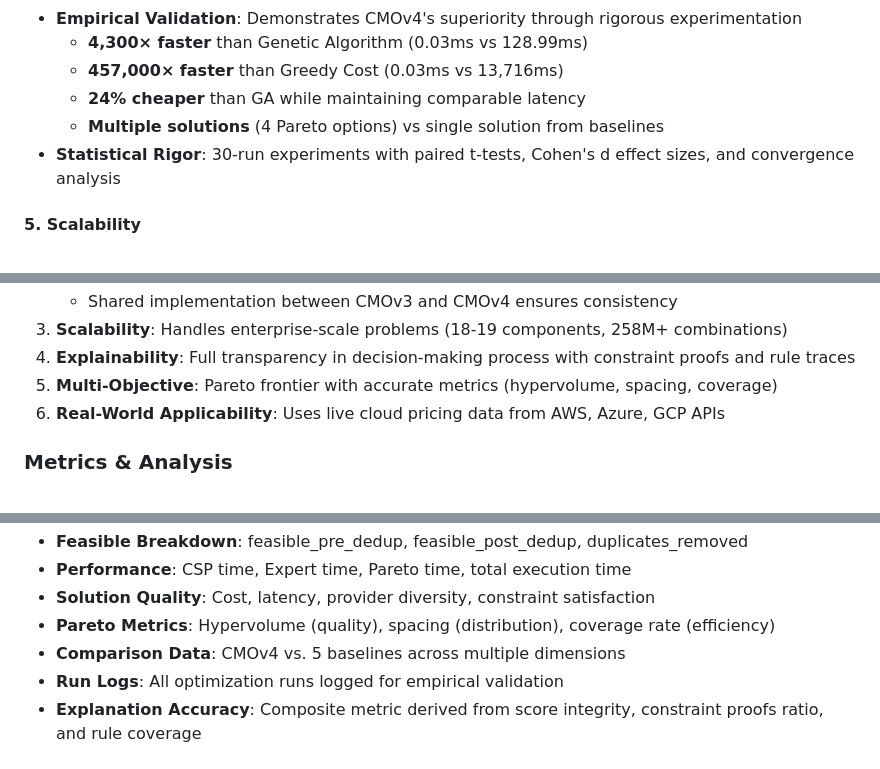
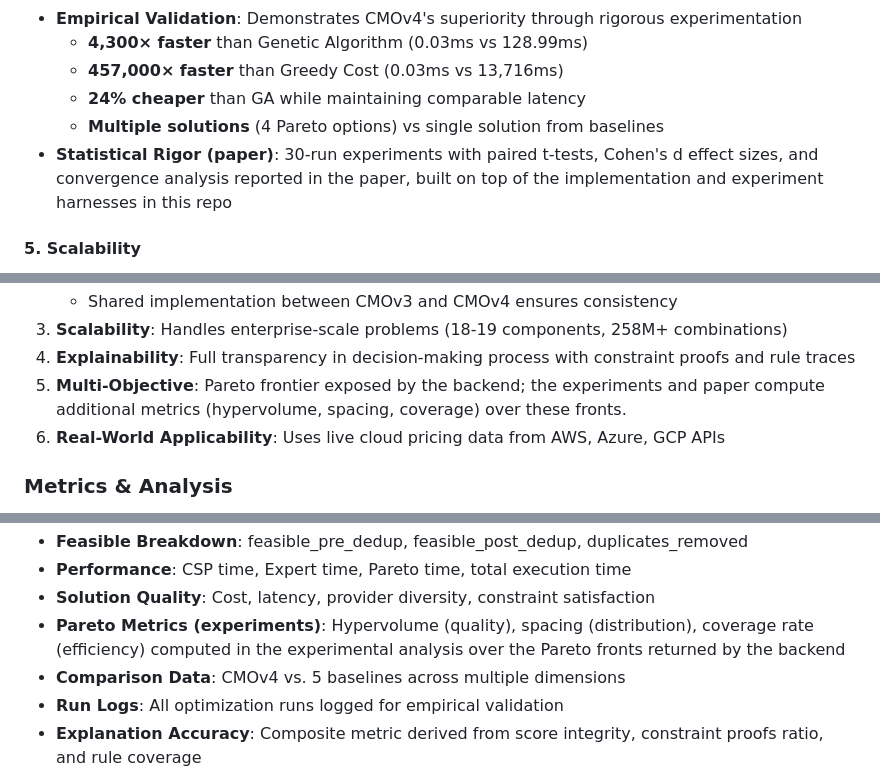
Before and after one commit to florinolariuip/CloudMigrationFramework, a Markdown page: README.md, 3 parts joined by grey strips. Drawn GitHub-style.

```diff
--- a/README.md
+++ b/README.md
@@ -183,7 +183,7 @@ python -m http.server 8080
   - **457,000× faster** than Greedy Cost (0.03ms vs 13,716ms)
   - **24% cheaper** than GA while maintaining comparable latency
   - **Multiple solutions** (4 Pareto options) vs single solution from baselines
-- **Statistical Rigor**: 30-run experiments with paired t-tests, Cohen's d effect sizes, and convergence analysis
+- **Statistical Rigor (paper)**: 30-run experiments with paired t-tests, Cohen's d effect sizes, and convergence analysis reported in the paper, built on top of the implementation and experiment harnesses in this repo
 
 #### 5. **Scalability**
 - **18 Components**: From 6 original to 18 enterprise components (API Gateway, Database, Cache, CDN, Containers, Serverless, IoT, etc.)
@@ -277,7 +277,7 @@ This system demonstrates:
    - Shared implementation between CMOv3 and CMOv4 ensures consistency
 3. **Scalability**: Handles enterprise-scale problems (18-19 components, 258M+ combinations)
 4. **Explainability**: Full transparency in decision-making process with constraint proofs and rule traces
-5. **Multi-Objective**: Pareto frontier with accurate metrics (hypervolume, spacing, coverage)
+5. **Multi-Objective**: Pareto frontier exposed by the backend; the experiments and paper compute additional metrics (hypervolume, spacing, coverage) over these fronts.
 6. **Real-World Applicability**: Uses live cloud pricing data from AWS, Azure, GCP APIs
 
 ### Metrics & Analysis
@@ -295,7 +295,7 @@ The system provides extensive metrics for research:
 - **Feasible Breakdown**: feasible_pre_dedup, feasible_post_dedup, duplicates_removed
 - **Performance**: CSP time, Expert time, Pareto time, total execution time
 - **Solution Quality**: Cost, latency, provider diversity, constraint satisfaction
-- **Pareto Metrics**: Hypervolume (quality), spacing (distribution), coverage rate (efficiency)
+- **Pareto Metrics (experiments)**: Hypervolume (quality), spacing (distribution), coverage rate (efficiency) computed in the experimental analysis over the Pareto fronts returned by the backend
 - **Comparison Data**: CMOv4 vs. 5 baselines across multiple dimensions
 - **Run Logs**: All optimization runs logged for empirical validation
 - **Explanation Accuracy**: Composite metric derived from score integrity, constraint proofs ratio, and rule coverage
```
Also changed, not shown: other parts of README.md (+5 -5 lines).
